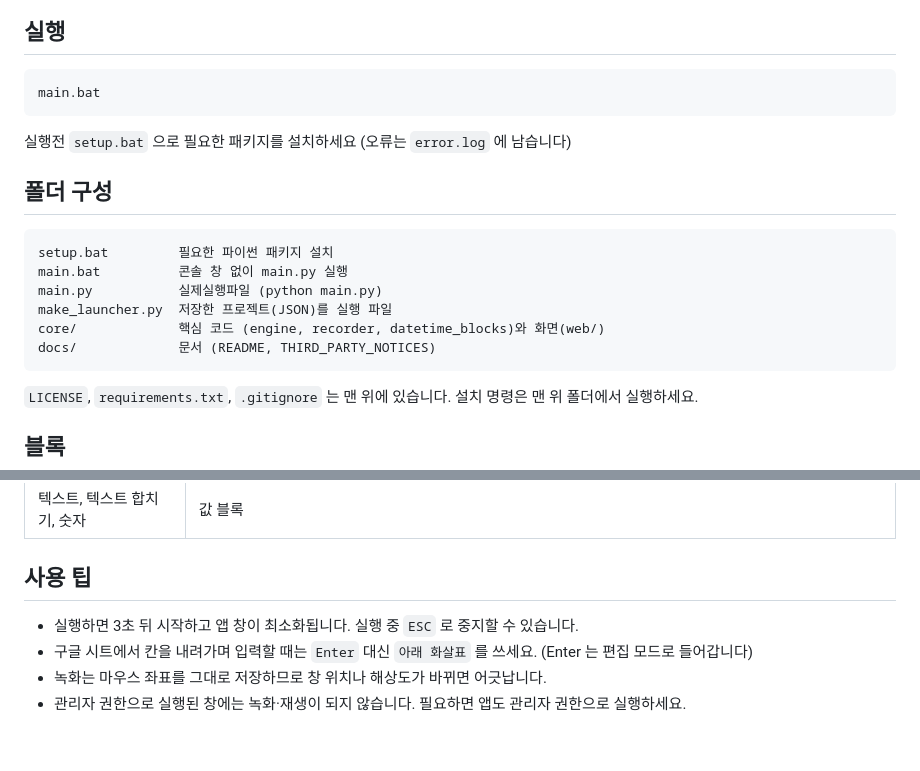
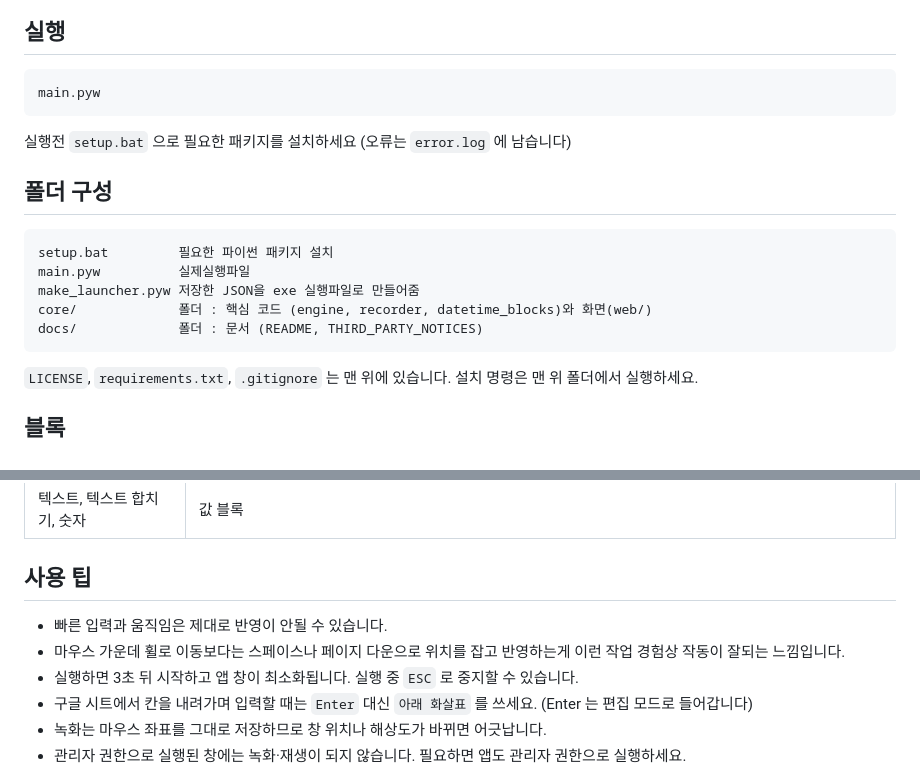
Before and after one commit to hcjplj/102, a Markdown page: docs/README.md, 2 parts joined by grey strips. Rendered like a GitHub page; blank space fills up the shorter version.

Commit message:
Modify README for updated execution files and structure
Updated README to reflect changes in file structure and execution commands.

````diff
--- a/docs/README.md
+++ b/docs/README.md
@@ -19,18 +19,17 @@ AI와 상관없는 파이썬 자동화 코드입니다.
 
 ## 실행
 ```bash
-main.bat
+main.pyw
 ```
 실행전 `setup.bat` 으로 필요한 패키지를 설치하세요 (오류는 `error.log` 에 남습니다)
 
 ## 폴더 구성
 ```
 setup.bat         필요한 파이썬 패키지 설치
-main.bat          콘솔 창 없이 main.py 실행
-main.py           실제실행파일 (python main.py)
-make_launcher.py  저장한 프로젝트(JSON)를 실행 파일
-core/             핵심 코드 (engine, recorder, datetime_blocks)와 화면(web/)
-docs/             문서 (README, THIRD_PARTY_NOTICES)
+main.pyw          실제실행파일
+make_launcher.pyw 저장한 JSON을 exe 실행파일로 만들어줌
+core/             폴더 : 핵심 코드 (engine, recorder, datetime_blocks)와 화면(web/)
+docs/             폴더 : 문서 (README, THIRD_PARTY_NOTICES)
 ```
 `LICENSE`, `requirements.txt`, `.gitignore` 는 맨 위에 있습니다. 설치 명령은 맨 위 폴더에서 실행하세요.
 
@@ -52,6 +51,8 @@ docs/             문서 (README, THIRD_PARTY_NOTICES)
 | 텍스트, 텍스트 합치기, 숫자 | 값 블록 |
 
 ## 사용 팁
+- 빠른 입력과 움직임은 제대로 반영이 안될 수 있습니다.
+- 마우스 가운데 휠로 이동보다는 스페이스나 페이지 다운으로 위치를 잡고 반영하는게 이런 작업 경험상 작동이 잘되는 느낌입니다.
 - 실행하면 3초 뒤 시작하고 앱 창이 최소화됩니다. 실행 중 `ESC` 로 중지할 수 있습니다.
 - 구글 시트에서 칸을 내려가며 입력할 때는 `Enter` 대신 `아래 화살표` 를 쓰세요. (Enter 는 편집 모드로 들어갑니다)
 - 녹화는 마우스 좌표를 그대로 저장하므로 창 위치나 해상도가 바뀌면 어긋납니다.
````
